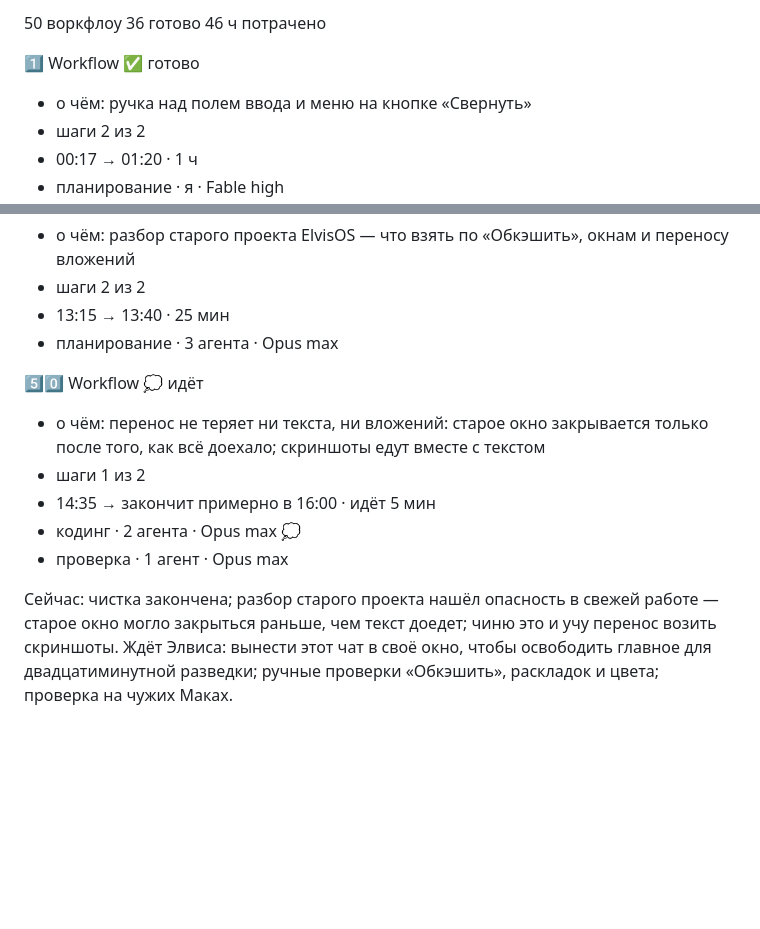
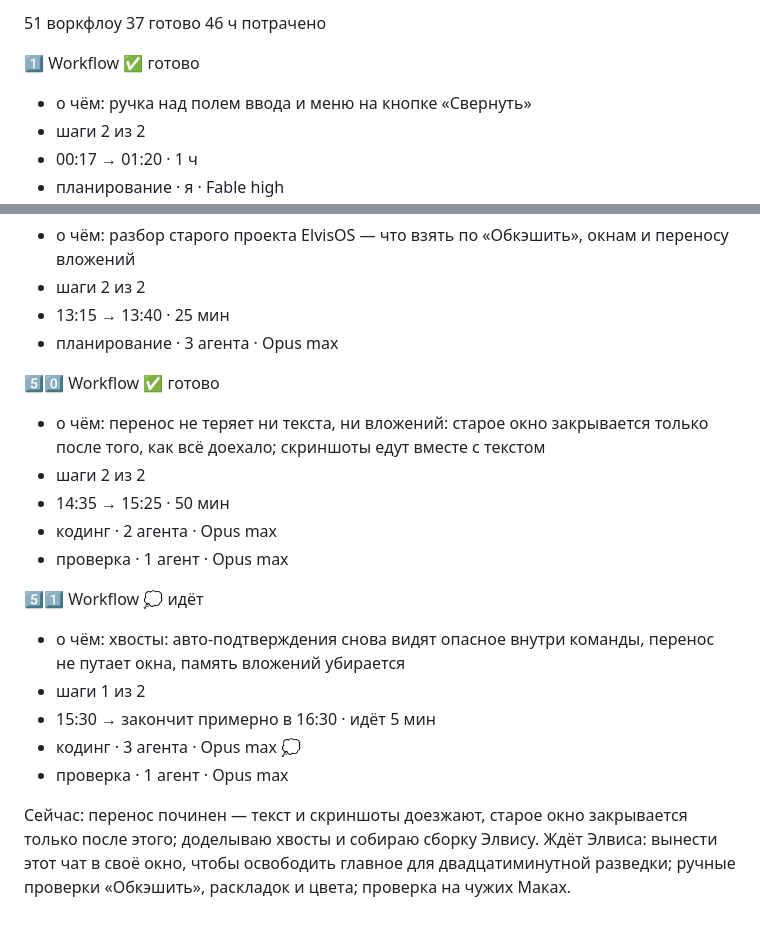
Before and after one commit to ElvisIglikov/PimpMyClaude, a Markdown page: docs/status.md, 2 parts joined by grey strips. Rendered like a GitHub page; blank space fills up the shorter version.

Commit message:
status.md: WF50 закрыт, WF51 хвосты идёт
Co-Authored-By: Claude Opus 5 <noreply@anthropic.com>

```diff
--- a/docs/status.md
+++ b/docs/status.md
@@ -3,6 +3,6 @@
 
-50 воркфлоу
-36 готово
+51 воркфлоу
+37 готово
 46 ч потрачено
 
 1️⃣ Workflow ✅ готово
@@ -353,12 +353,19 @@
 - 13:15 → 13:40 · 25 мин
 - планирование · 3 агента · Opus max
 
-5️⃣0️⃣ Workflow 💭 идёт
+5️⃣0️⃣ Workflow ✅ готово
 - о чём: перенос не теряет ни текста, ни вложений: старое окно закрывается только после того, как всё доехало; скриншоты едут вместе с текстом
-- шаги 1 из 2
-- 14:35 → закончит примерно в 16:00 · идёт 5 мин
-- кодинг · 2 агента · Opus max 💭
+- шаги 2 из 2
+- 14:35 → 15:25 · 50 мин
+- кодинг · 2 агента · Opus max
 - проверка · 1 агент · Opus max
 
-Сейчас: чистка закончена; разбор старого проекта нашёл опасность в свежей работе — старое окно могло закрыться раньше, чем текст доедет; чиню это и учу перенос возить скриншоты.
+5️⃣1️⃣ Workflow 💭 идёт
+- о чём: хвосты: авто-подтверждения снова видят опасное внутри команды, перенос не путает окна, память вложений убирается
+- шаги 1 из 2
+- 15:30 → закончит примерно в 16:30 · идёт 5 мин
+- кодинг · 3 агента · Opus max 💭
+- проверка · 1 агент · Opus max
+
+Сейчас: перенос починен — текст и скриншоты доезжают, старое окно закрывается только после этого; доделываю хвосты и собираю сборку Элвису.
 Ждёт Элвиса: вынести этот чат в своё окно, чтобы освободить главное для двадцатиминутной разведки; ручные проверки «Обкэшить», раскладок и цвета; проверка на чужих Маках.
```
Also changed, not shown: other parts of docs/status.md (+1 -1 lines).
